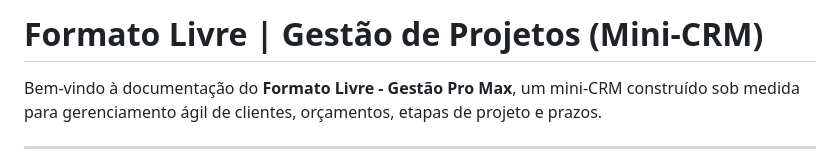
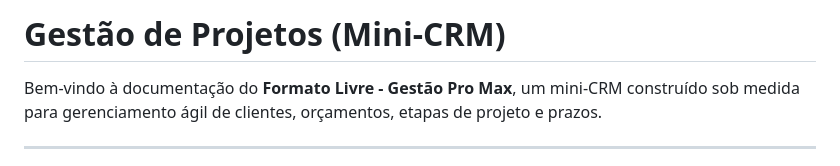
Before and after one commit to kaiobrl/gestao-de-projetos-workspace, a Markdown page: README.md, the part around the change. GitHub-like rendering.

Commit message:
Update project title in README
Update README

```diff
--- a/README.md
+++ b/README.md
@@ -1,4 +1,4 @@
-# Formato Livre | Gestão de Projetos (Mini-CRM)
+# Gestão de Projetos (Mini-CRM)
 
 Bem-vindo à documentação do **Formato Livre - Gestão Pro Max**, um mini-CRM construído sob medida para gerenciamento ágil de clientes, orçamentos, etapas de projeto e prazos.
 
```
